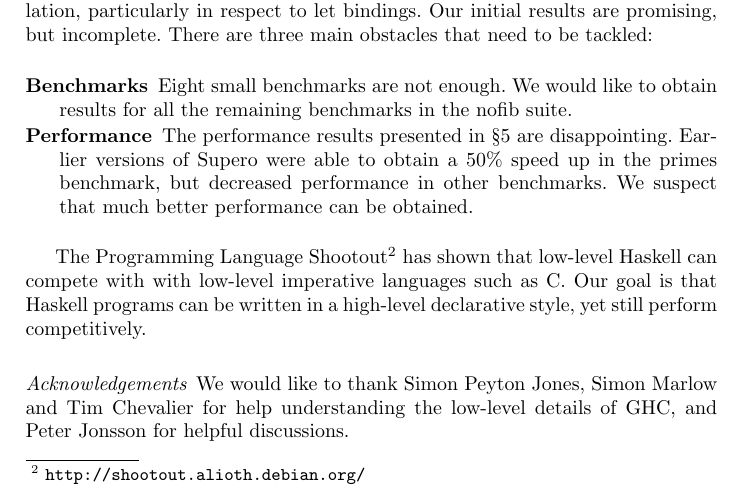
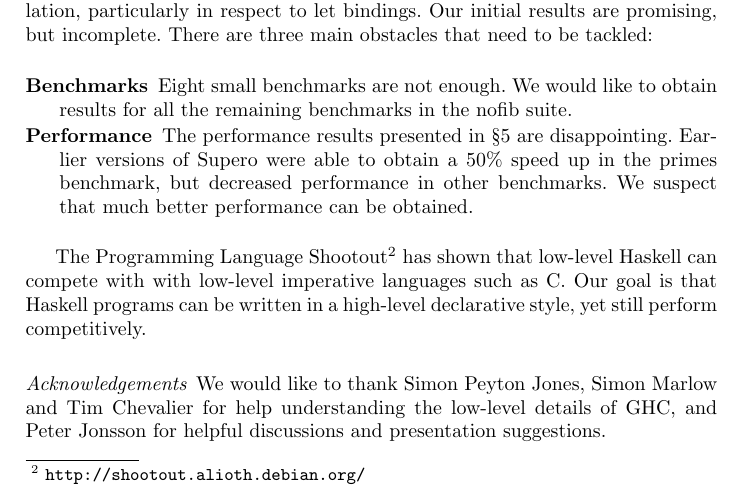
Before and after one commit to ndmitchell/supero, a LaTeX paper (academic/post-ifl2007/supero.tex): part of page 13 of 15, cut so that both start at the same text. Compiled offline with pdfLaTeX; a LaTeX package or settings file that is missing is left out.

Commit message:
Give more credit to Peter for proof reading

```diff
--- a/academic/post-ifl2007/supero.tex
+++ b/academic/post-ifl2007/supero.tex
@@ -782,7 +782,7 @@ We have introduced an optimising front-end which can enhance the results of back
 
 The Programming Language Shootout\footnote{\url{http://shootout.alioth.debian.org/}} has shown that low-level Haskell can compete with with low-level imperative languages such as C. Our goal is that Haskell programs can be written in a high-level declarative style, yet still perform competitively.
 
-\paragraph{Acknowledgements} We would like to thank Simon Peyton Jones, Simon Marlow and Tim Chevalier for help understanding the low-level details of GHC, and Peter Jonsson for helpful discussions.
+\paragraph{Acknowledgements} We would like to thank Simon Peyton Jones, Simon Marlow and Tim Chevalier for help understanding the low-level details of GHC, and Peter Jonsson for helpful discussions and presentation suggestions.
 
 \bibliographystyle{plain}
 
```
